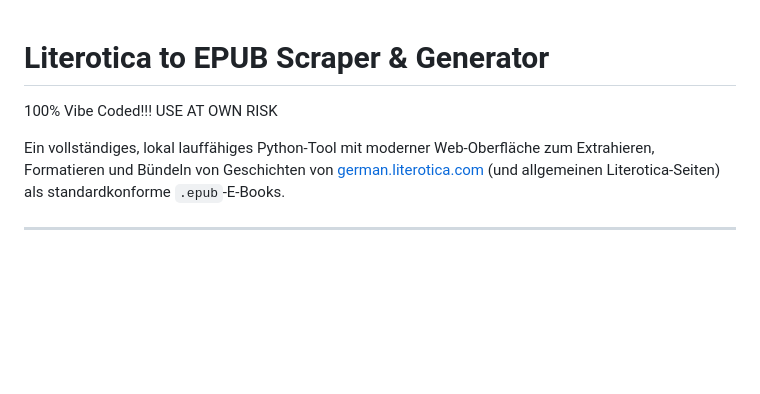
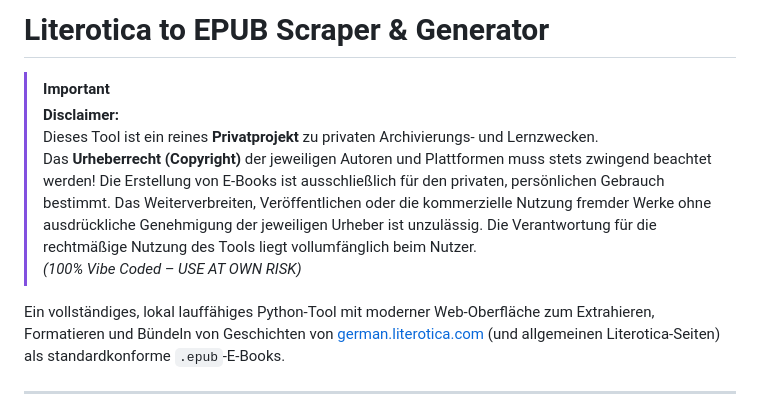
Before and after one commit to nilsee1/literotica-scraper, a Markdown page: README.md, the part around the change. Drawn GitHub-style; blank space fills up the shorter version.

Commit message:
Update Disclaimer in README

```diff
--- a/README.md
+++ b/README.md
@@ -1,11 +1,10 @@
+# Literotica to EPUB Scraper & Generator
 
-
-
-
-# Literotica to EPUB Scraper & Generator
-100% Vibe Coded!!!
-USE AT OWN RISK
-
+> [!IMPORTANT]
+> **Disclaimer:**
+> Dieses Tool ist ein reines **Privatprojekt** zu privaten Archivierungs- und Lernzwecken.
+> Das **Urheberrecht (Copyright)** der jeweiligen Autoren und Plattformen muss stets zwingend beachtet werden! Die Erstellung von E-Books ist ausschließlich für den privaten, persönlichen Gebrauch bestimmt. Das Weiterverbreiten, Veröffentlichen oder die kommerzielle Nutzung fremder Werke ohne ausdrückliche Genehmigung der jeweiligen Urheber ist unzulässig. Die Verantwortung für die rechtmäßige Nutzung des Tools liegt vollumfänglich beim Nutzer.
+> *(100% Vibe Coded – USE AT OWN RISK)*
 
 Ein vollständiges, lokal lauffähiges Python-Tool mit moderner Web-Oberfläche zum Extrahieren, Formatieren und Bündeln von Geschichten von [german.literotica.com](https://german.literotica.com) (und allgemeinen Literotica-Seiten) als standardkonforme `.epub`-E-Books.
 
```
